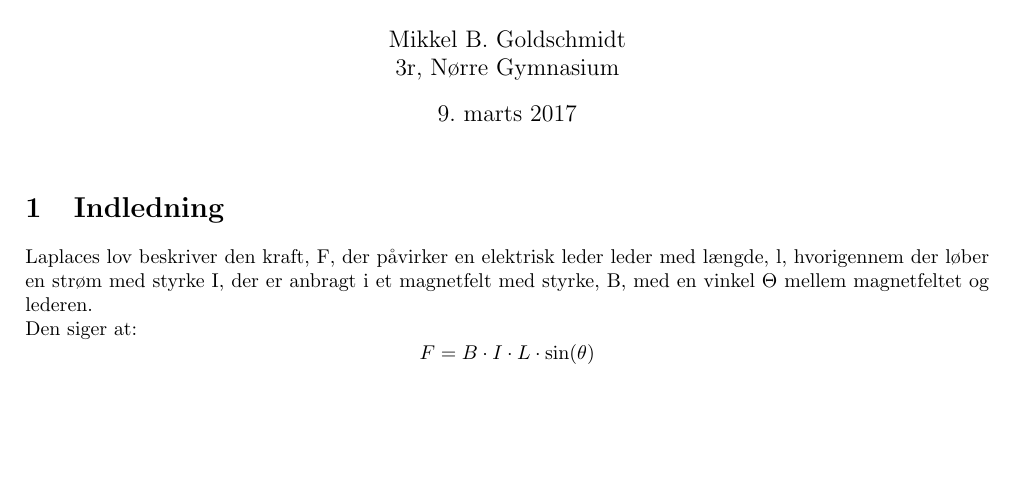
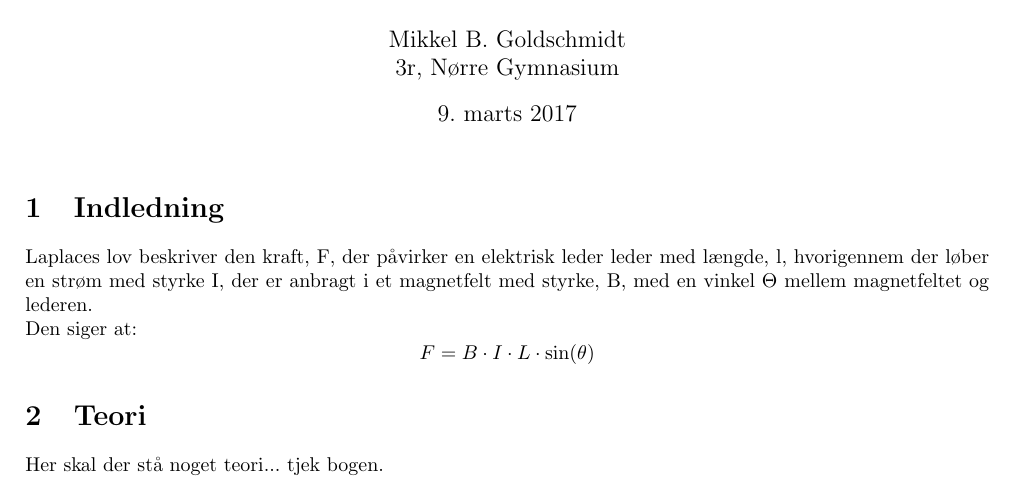
Before and after one commit to mikkelbjoern/FysikRapport-LaplaceLov, a LaTeX document (main.tex): part of the page, cut so that both start at the same text, the shorter picture padded with empty space. Compiled offline with LaTeX, dvips and Ghostscript.

Commit message:
Lavede placeholder til teoriafsnit

```diff
--- a/main.tex
+++ b/main.tex
@@ -107,5 +107,7 @@ Laplaces lov beskriver den kraft, F, der påvirker en elektrisk leder leder med
 Den siger at:
 $$F=B \cdot I \cdot L\cdot \sin (\theta)$$
 
+\section{Teori}
+Her skal der stå noget teori... tjek bogen.
 
 \end{document}
```
